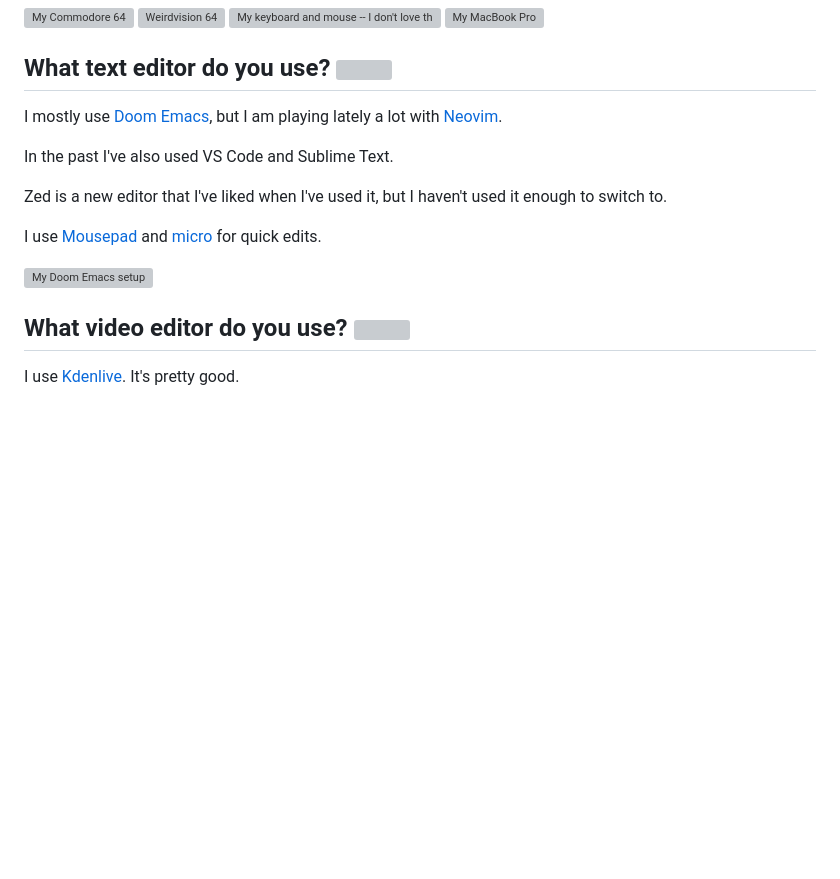
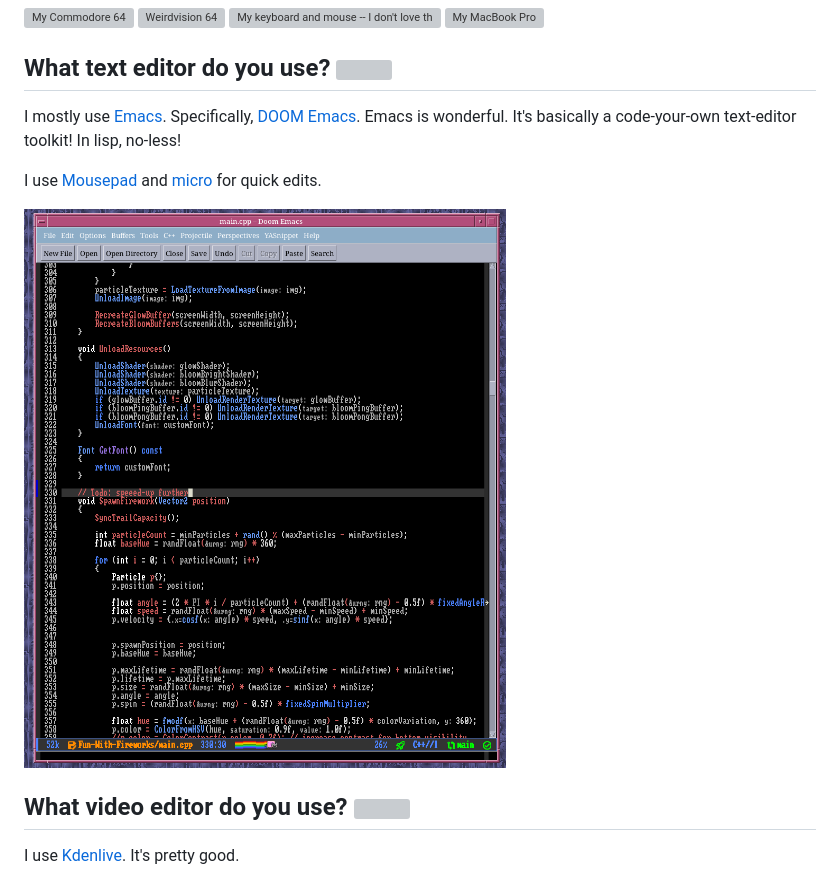
Before and after one commit to Softwave/sw-source, a Markdown page: FAQ.md, the part around the change. GitHub-like rendering; pictures changed too: img/screens/emacsScreen2.png (added); blank space fills up the shorter version; grey boxes are pictures that could not be loaded.

```diff
--- a/FAQ.md
+++ b/FAQ.md
@@ -127,17 +127,13 @@ I also have a GameBoy Advance SP, which I also like to use to play games and do
 
 ## What text editor do you use? <img src="/img/gif/write.gif">
 
-I mostly use [Doom Emacs](https://github.com/doomemacs/doomemacs), but I am playing lately a lot with [Neovim](https://neovim.io/).
-
-In the past I've also used VS Code and Sublime Text.
-
-Zed is a new editor that I've liked when I've used it, but I haven't used it enough to switch to.
+I mostly use [Emacs](https://www.gnu.org/software/emacs/). Specifically, [DOOM Emacs](https://github.com/doomemacs/doomemacs). Emacs is wonderful. It's basically a code-your-own text-editor toolkit! In lisp, no-less!
 
 I use [Mousepad](https://gitlab.xfce.org/apps/mousepad) and [micro](https://micro-editor.github.io/) for quick edits.
 
 <div class="image-gallery">
 <img
-    src="/img/emacsscreen1.png"
+    src="/img/screens/emacsScreen2.png"
     alt="My Doom Emacs setup"
     loading="lazy"
     decoding="async"
```
Also changed, not shown: img/2026-03-19_05-37.png (added), img/screen2.png (added), img/screenNew1.png (added).
